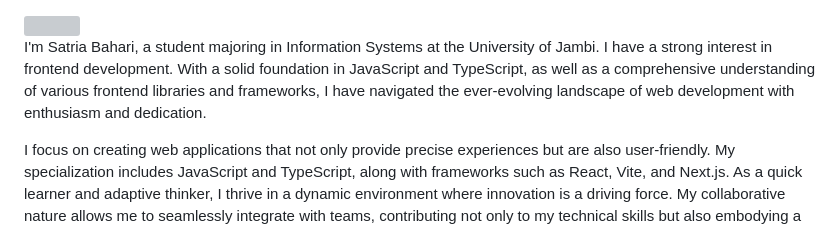
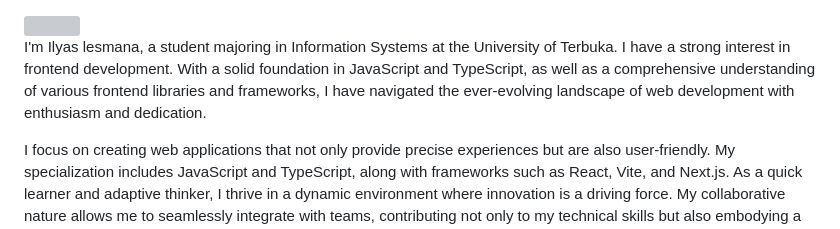
Before and after one commit to ilyaslesmana/Web_developmen, a Markdown page: README.md, the part around the change. GitHub-like rendering; grey boxes are pictures that could not be loaded.

Commit message:
Update README.md
Update.01

```diff
--- a/README.md
+++ b/README.md
@@ -1,6 +1,6 @@
 <img src="https://capsule-render.vercel.app/api?type=waving&color=0:260000,100:b30000&height=150&text=Hi,%20I'm%20Satria%20Bahari&fontSize=50&fontColor=fdd935&fontAlignY=45&animation=twinkling&desc=A%20Web%20and%20Mobile%20%20Developer&descSize=30&descAlignY=85&section=header" />
 
-I'm Satria Bahari, a student majoring in Information Systems at the University of Jambi. I have a strong interest in frontend development. With a solid foundation in JavaScript and TypeScript, as well as a comprehensive understanding of various frontend libraries and frameworks, I have navigated the ever-evolving landscape of web development with enthusiasm and dedication.
+I'm Ilyas lesmana, a student majoring in Information Systems at the University of Terbuka. I have a strong interest in frontend development. With a solid foundation in JavaScript and TypeScript, as well as a comprehensive understanding of various frontend libraries and frameworks, I have navigated the ever-evolving landscape of web development with enthusiasm and dedication.
 
 I focus on creating web applications that not only provide precise experiences but are also user-friendly. My specialization includes JavaScript and TypeScript, along with frameworks such as React, Vite, and Next.js. As a quick learner and adaptive thinker, I thrive in a dynamic environment where innovation is a driving force. My collaborative nature allows me to seamlessly integrate with teams, contributing not only to my technical skills but also embodying a humble attitude that values input from every team member.
 
```
